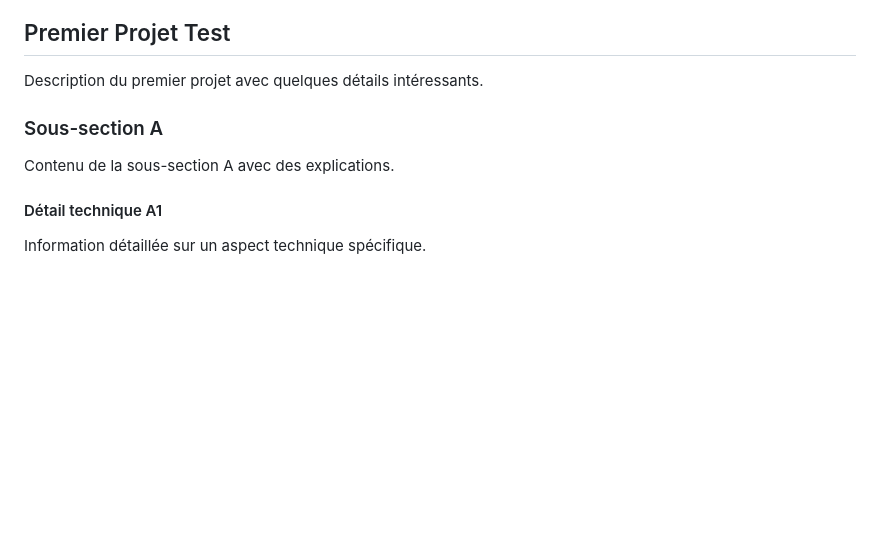
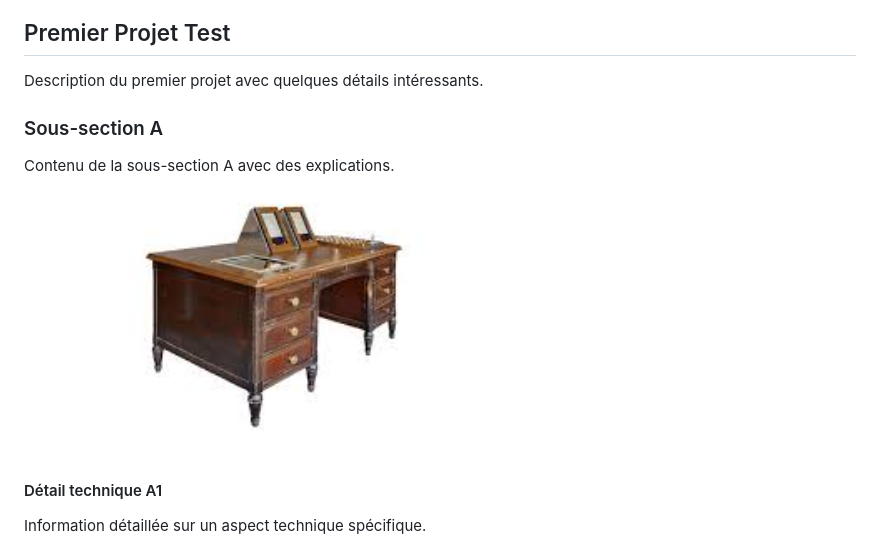
Before and after one commit to PerigGouanvic/periggouanvic.github.io, a Markdown page: content/test-project-1.md, the part around the change. GitHub-like rendering; pictures changed too: content/images/memex.jpeg (added); blank space fills up the shorter version.

Commit message:
ajout d'image, intégration obsidian

```diff
--- a/content/test-project-1.md
+++ b/content/test-project-1.md
@@ -1,8 +1,8 @@
 ## Premier Projet Test
 Description du premier projet avec quelques détails intéressants.
-
 ### Sous-section A
 Contenu de la sous-section A avec des explications.
+<img src="images/memex.jpeg" width="500" alt="Description">
 
 #### Détail technique A1
 Information détaillée sur un aspect technique spécifique.
```
Also changed, not shown: 4 other files.
